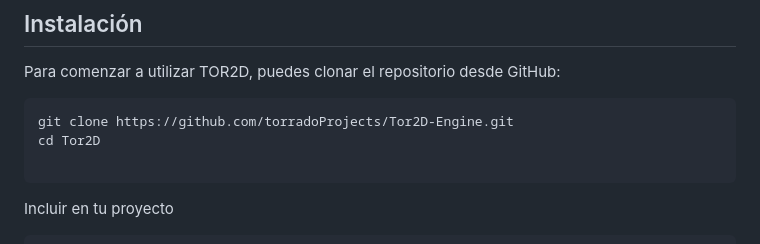
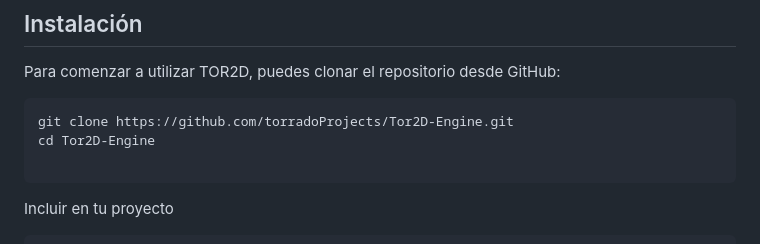
Before and after one commit to torradoProjects/Tor2D-Engine, a Markdown page: README.md, the part around the change. Rendered like a GitHub page.

````diff
--- a/README.md
+++ b/README.md
@@ -18,7 +18,7 @@ Para comenzar a utilizar TOR2D, puedes clonar el repositorio desde GitHub:
 
 ```bash
 git clone https://github.com/torradoProjects/Tor2D-Engine.git
-cd Tor2D
+cd Tor2D-Engine
 
 ```
 Incluir en tu proyecto
````
